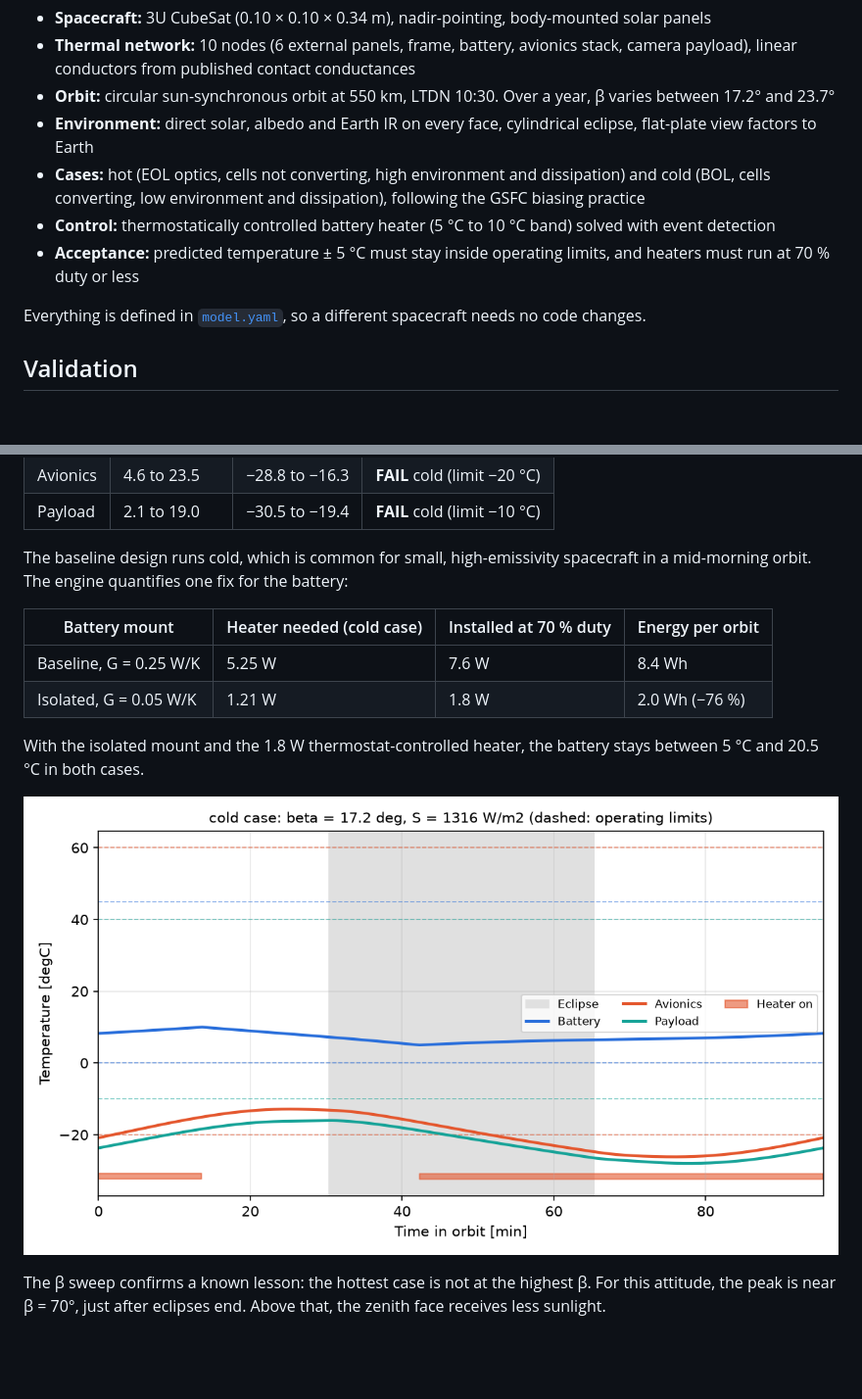
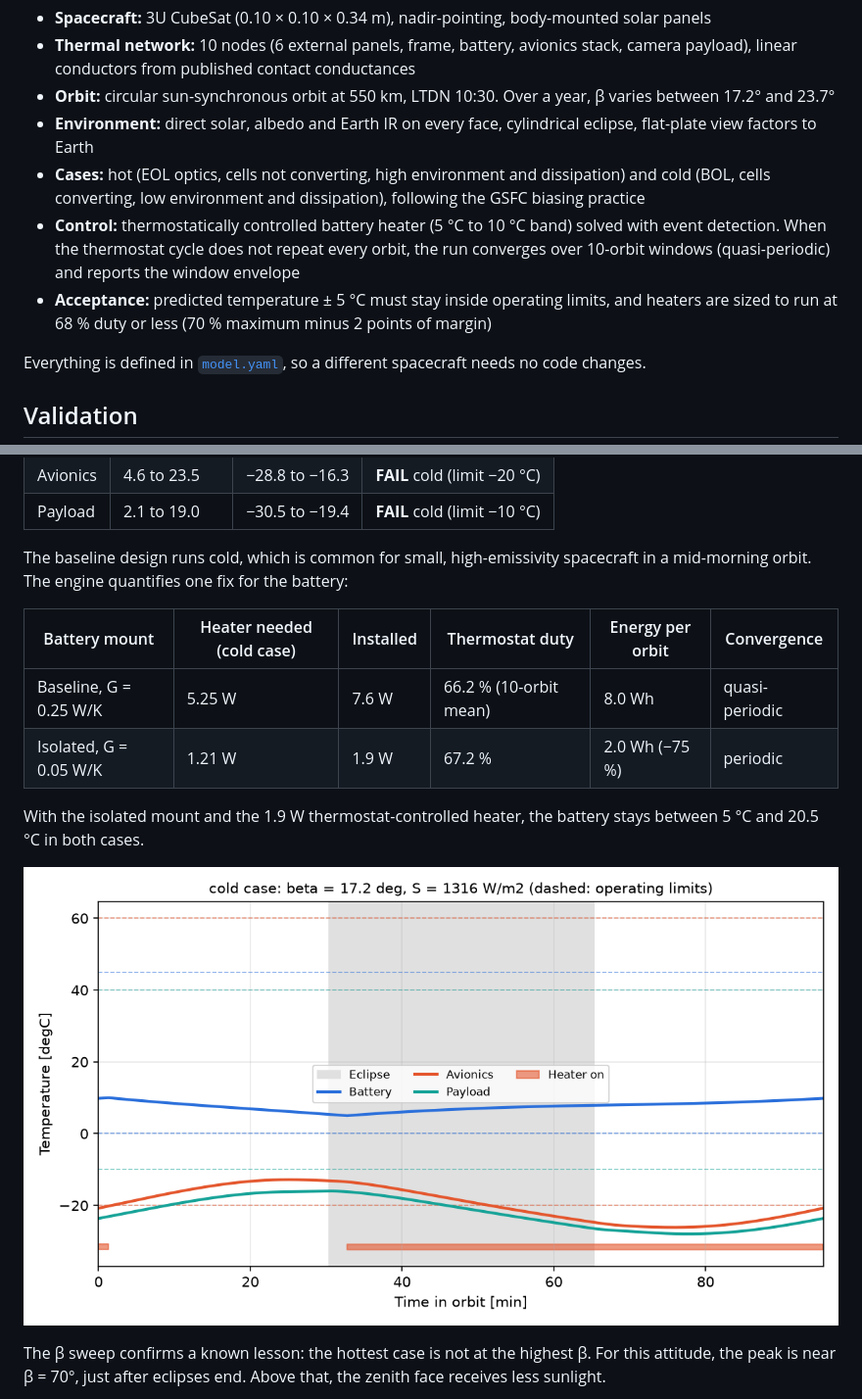
Before and after one commit to dantecaceres92/cubesat-thermal-agent, a Markdown page: README.md, 2 parts joined by grey strips. Shown at 98% size. Drawn GitHub-style; pictures changed too: results/temperatures_cold_isolated_heater.png; blank space fills up the shorter version.

```diff
--- a/README.md
+++ b/README.md
@@ -13,8 +13,8 @@ The goal is an agent that works like a thermal engineer during preliminary desig
 - **Orbit:** circular sun-synchronous orbit at 550 km, LTDN 10:30. Over a year, β varies between 17.2° and 23.7°
 - **Environment:** direct solar, albedo and Earth IR on every face, cylindrical eclipse, flat-plate view factors to Earth
 - **Cases:** hot (EOL optics, cells not converting, high environment and dissipation) and cold (BOL, cells converting, low environment and dissipation), following the GSFC biasing practice
-- **Control:** thermostatically controlled battery heater (5 °C to 10 °C band) solved with event detection
-- **Acceptance:** predicted temperature ± 5 °C must stay inside operating limits, and heaters must run at 70 % duty or less
+- **Control:** thermostatically controlled battery heater (5 °C to 10 °C band) solved with event detection. When the thermostat cycle does not repeat every orbit, the run converges over 10-orbit windows (quasi-periodic) and reports the window envelope
+- **Acceptance:** predicted temperature ± 5 °C must stay inside operating limits, and heaters are sized to run at 68 % duty or less (70 % maximum minus 2 points of margin)
 
 Everything is defined in [`model.yaml`](model.yaml), so a different spacecraft needs no code changes.
 
@@ -41,12 +41,12 @@ All checks run in `pytest` (`tests/test_validation.py`):
 
 The baseline design runs cold, which is common for small, high-emissivity spacecraft in a mid-morning orbit. The engine quantifies one fix for the battery:
 
-| Battery mount | Heater needed (cold case) | Installed at 70 % duty | Energy per orbit |
-|---|---|---|---|
-| Baseline, G = 0.25 W/K | 5.25 W | 7.6 W | 8.4 Wh |
-| Isolated, G = 0.05 W/K | 1.21 W | 1.8 W | 2.0 Wh (−76 %) |
+| Battery mount | Heater needed (cold case) | Installed | Thermostat duty | Energy per orbit | Convergence |
+|---|---|---|---|---|---|
+| Baseline, G = 0.25 W/K | 5.25 W | 7.6 W | 66.2 % (10-orbit mean) | 8.0 Wh | quasi-periodic |
+| Isolated, G = 0.05 W/K | 1.21 W | 1.9 W | 67.2 % | 2.0 Wh (−75 %) | periodic |
 
-With the isolated mount and the 1.8 W thermostat-controlled heater, the battery stays between 5 °C and 20.5 °C in both cases.
+With the isolated mount and the 1.9 W thermostat-controlled heater, the battery stays between 5 °C and 20.5 °C in both cases.
 
 ![Cold case, isolated battery with heater](results/temperatures_cold_isolated_heater.png)
 
```
Also changed, not shown: CLAUDE.md (+1 -0 lines), results/beta_sweep_hot.png, results/temperatures_cold.png, results/temperatures_hot.png, 5 other files.
